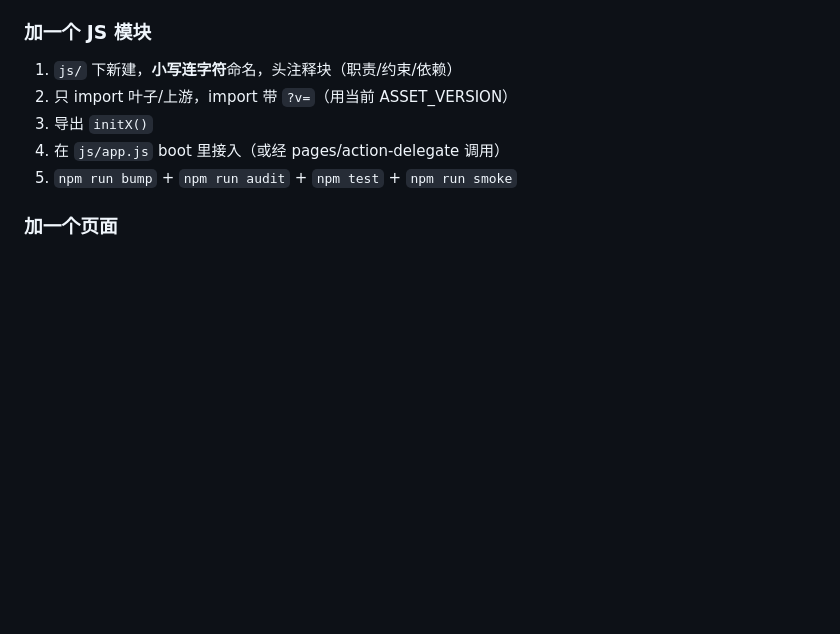
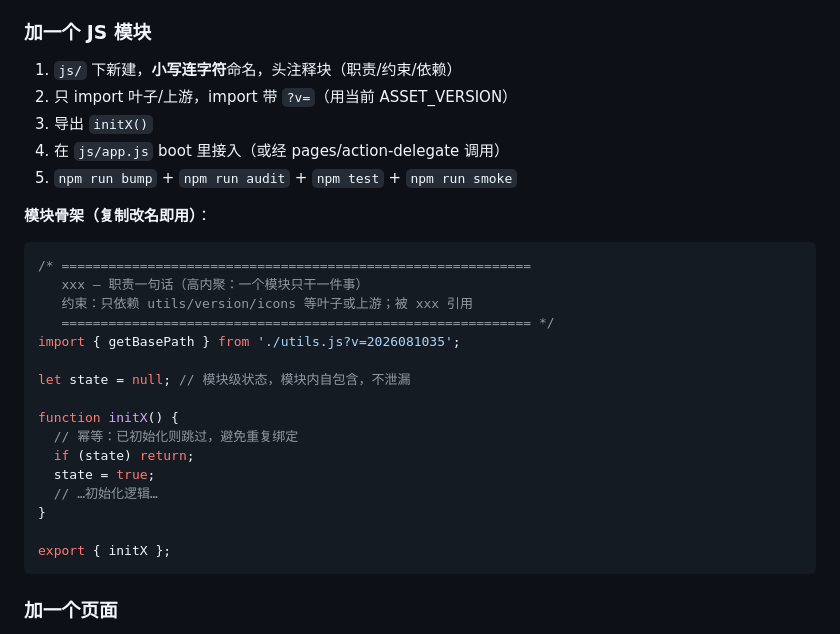
Before and after one commit to yinxi666/shanhexu, a Markdown page: docs/开发指南.md, the part around the change. GitHub-like rendering; blank space fills up the shorter version.

Commit message:
文档：开发指南补 JS 模块骨架模板代码块

````diff
--- a/docs/开发指南.md
+++ b/docs/开发指南.md
@@ -80,6 +80,27 @@ docs/       素材说明、架构说明、项目说明
 4. 在 `js/app.js` boot 里接入（或经 pages/action-delegate 调用）
 5. `npm run bump` + `npm run audit` + `npm test` + `npm run smoke`
 
+**模块骨架（复制改名即用）**：
+
+```js
+/* ============================================================
+   xxx — 职责一句话（高内聚：一个模块只干一件事）
+   约束：只依赖 utils/version/icons 等叶子或上游；被 xxx 引用
+   ============================================================ */
+import { getBasePath } from './utils.js?v=2026081035';
+
+let state = null; // 模块级状态，模块内自包含，不泄漏
+
+function initX() {
+  // 幂等：已初始化则跳过，避免重复绑定
+  if (state) return;
+  state = true;
+  // …初始化逻辑…
+}
+
+export { initX };
+```
+
 ### 加一个页面
 1. `pages/xxx.html`，head 引 7 个 css（base→home→components→pages→widgets→effects→dark）+ `../js/app.js?v=`
 2. 含 `<div id="site-header">`、`<div id="site-footer">`、`<template id="footer-extra">`
````
